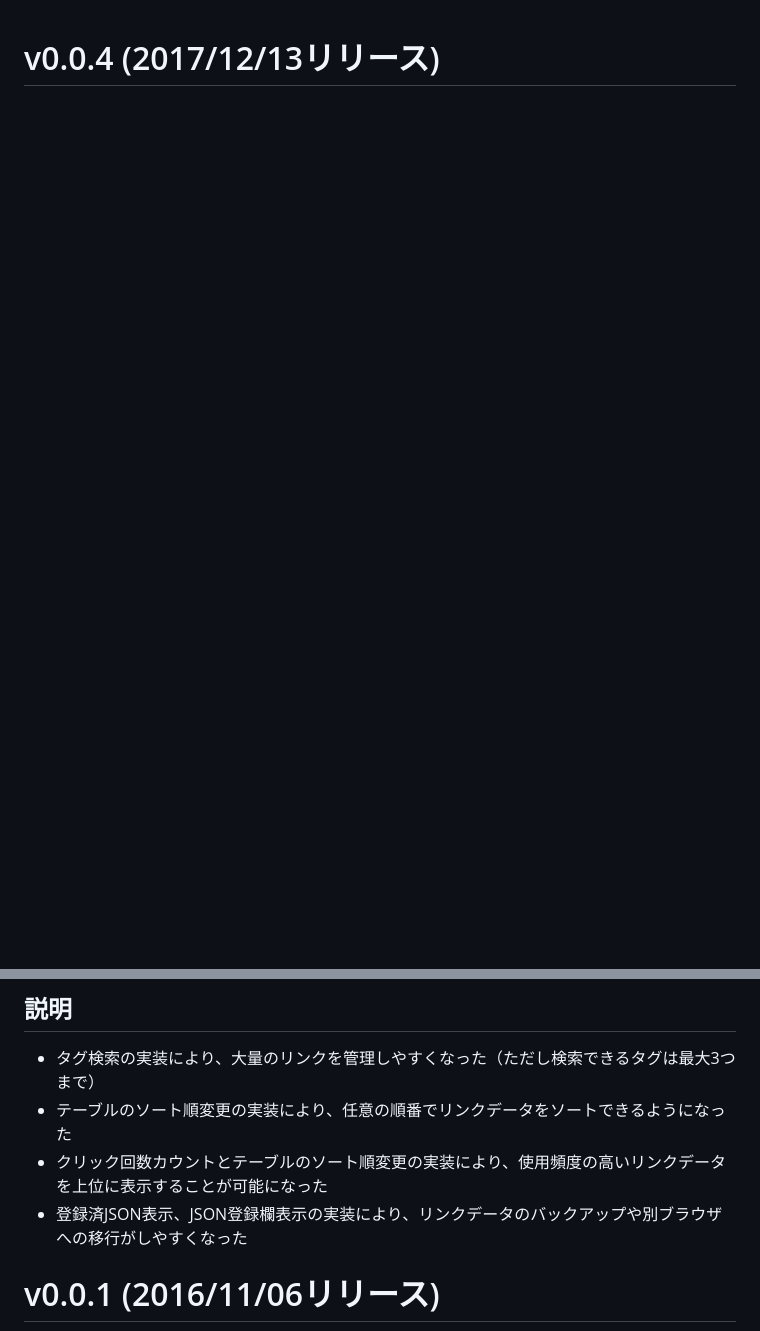
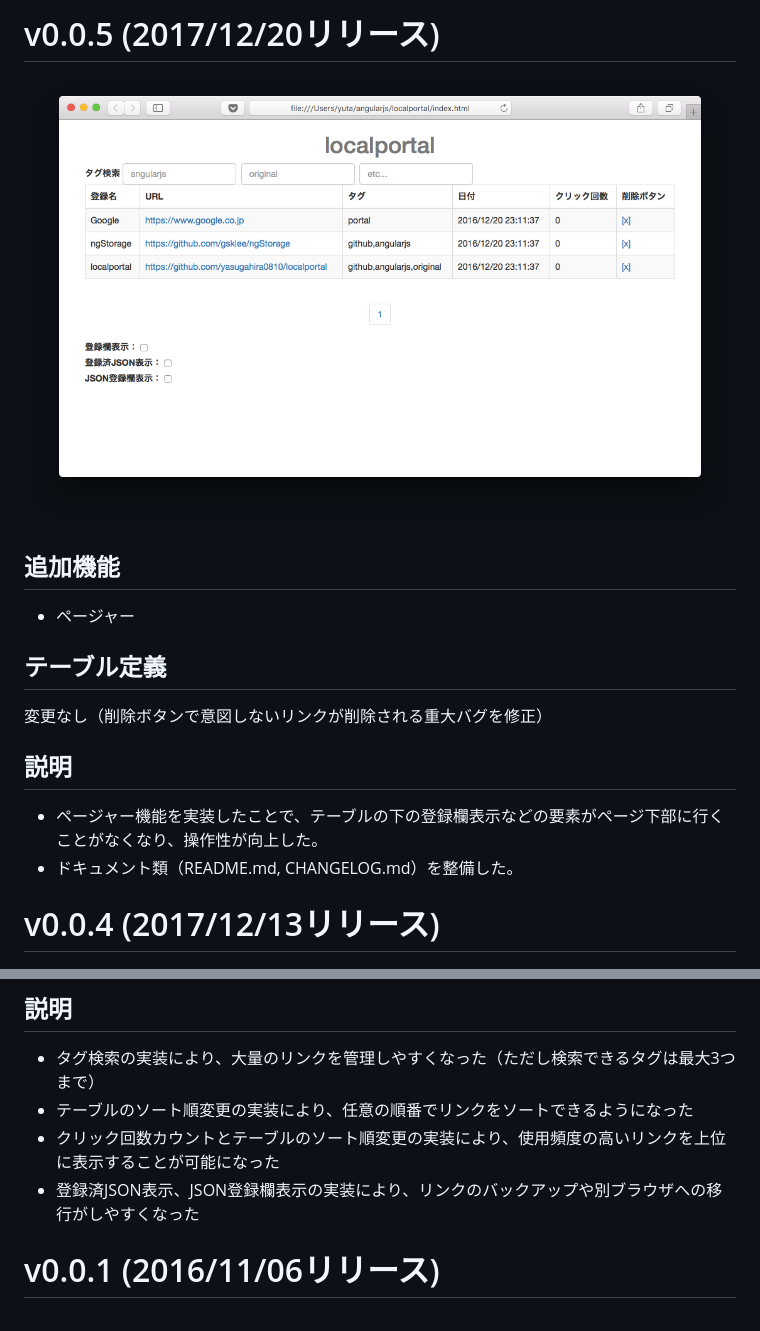
Before and after one commit to yasugahira0810/localportal, a Markdown page: CHANGELOG.md, 2 parts joined by grey strips. GitHub-like rendering; pictures changed too: img/screen_shot_v0.0.5.png (added); blank space fills up the shorter version.

Commit message:
Write v0.0.5 changelog and rename from 'link data' to simlpy 'link'

```diff
--- a/CHANGELOG.md
+++ b/CHANGELOG.md
@@ -1,3 +1,20 @@
+# v0.0.5 (2017/12/20リリース)
+
+![v0.0.5のスクリーンショット](img/screen_shot_v0.0.5.png)
+
+## 追加機能
+
+- ページャー
+
+## テーブル定義
+
+変更なし（削除ボタンで意図しないリンクが削除される重大バグを修正）
+
+## 説明
+
+- ページャー機能を実装したことで、テーブルの下の登録欄表示などの要素がページ下部に行くことがなくなり、操作性が向上した。
+- ドキュメント類（README.md, CHANGELOG.md）を整備した。
+
 # v0.0.4 (2017/12/13リリース)
 
 ![v0.0.4のスクリーンショット](img/screen_shot_v0.0.4.png)
@@ -64,9 +81,9 @@ URL|URL
 ## 説明
 
 - タグ検索の実装により、大量のリンクを管理しやすくなった（ただし検索できるタグは最大3つまで）
-- テーブルのソート順変更の実装により、任意の順番でリンクデータをソートできるようになった
-- クリック回数カウントとテーブルのソート順変更の実装により、使用頻度の高いリンクデータを上位に表示することが可能になった
-- 登録済JSON表示、JSON登録欄表示の実装により、リンクデータのバックアップや別ブラウザへの移行がしやすくなった
+- テーブルのソート順変更の実装により、任意の順番でリンクをソートできるようになった
+- クリック回数カウントとテーブルのソート順変更の実装により、使用頻度の高いリンクを上位に表示することが可能になった
+- 登録済JSON表示、JSON登録欄表示の実装により、リンクのバックアップや別ブラウザへの移行がしやすくなった
 
 # v0.0.1 (2016/11/06リリース)
 
```
Also changed, not shown: README.md (+15 -15 lines).
